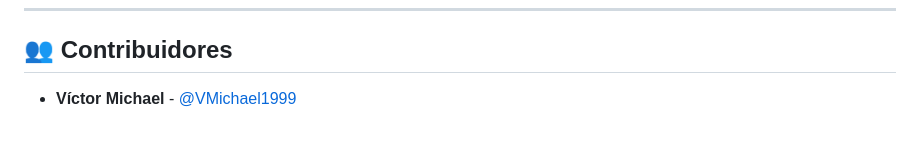
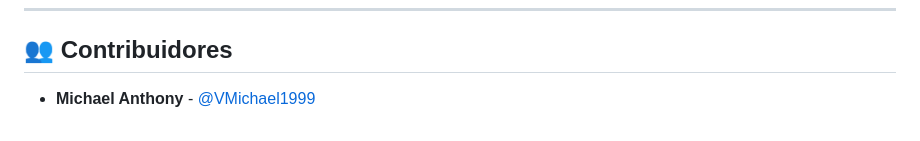
Before and after one commit to VMichael1999/MiGasto, a Markdown page: README.md, the part around the change. Rendered like a GitHub page.

Commit message:
Update contributor name from Víctor Michael to Michael Anthony

```diff
--- a/README.md
+++ b/README.md
@@ -73,4 +73,4 @@ Para que el registro automático funcione, debes conceder los siguientes permiso
 
 ## 👥 Contribuidores
 
-*   **Víctor Michael** - [@VMichael1999](https://github.com/VMichael1999)
+*   **Michael Anthony** - [@VMichael1999](https://github.com/VMichael1999)
```
